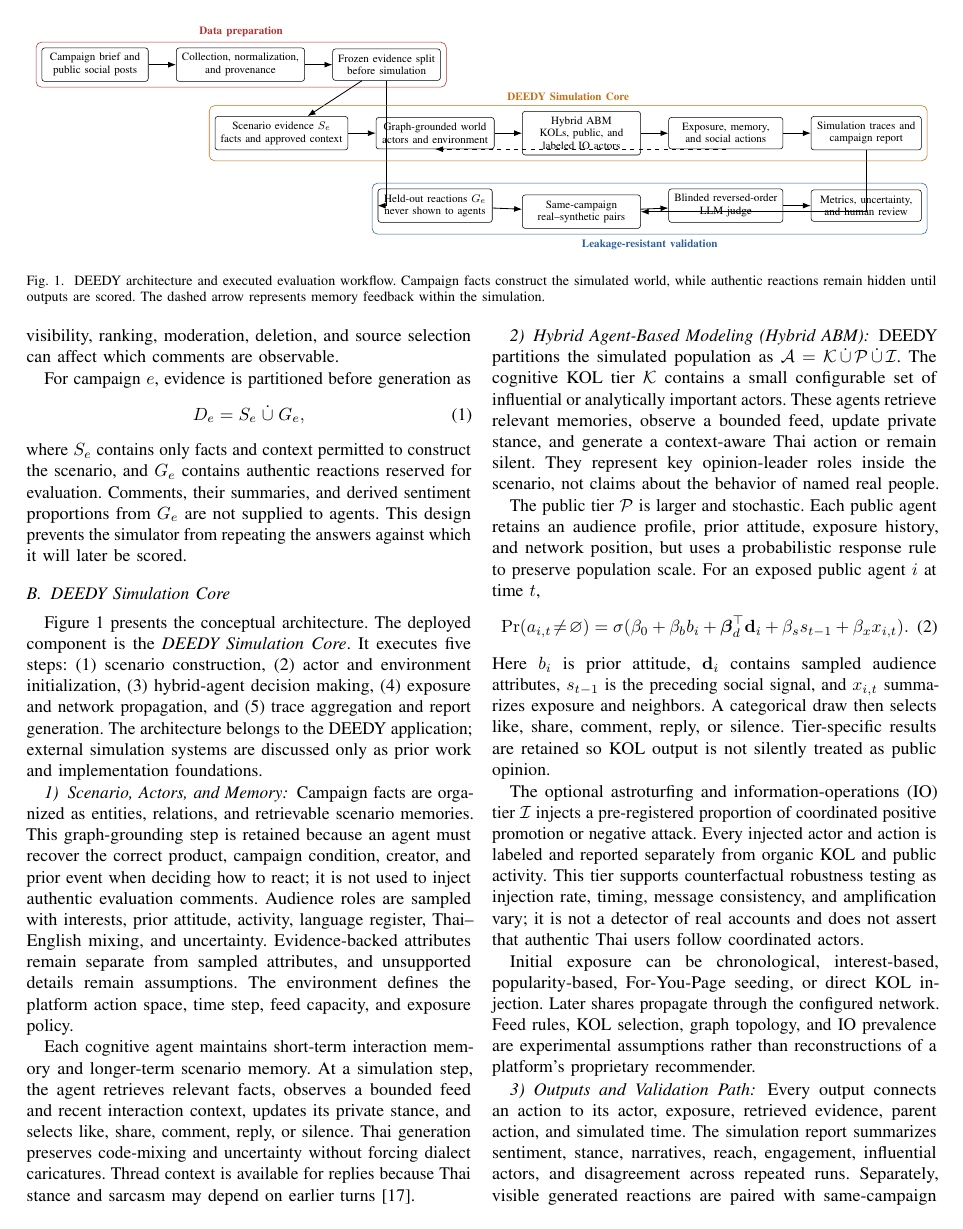
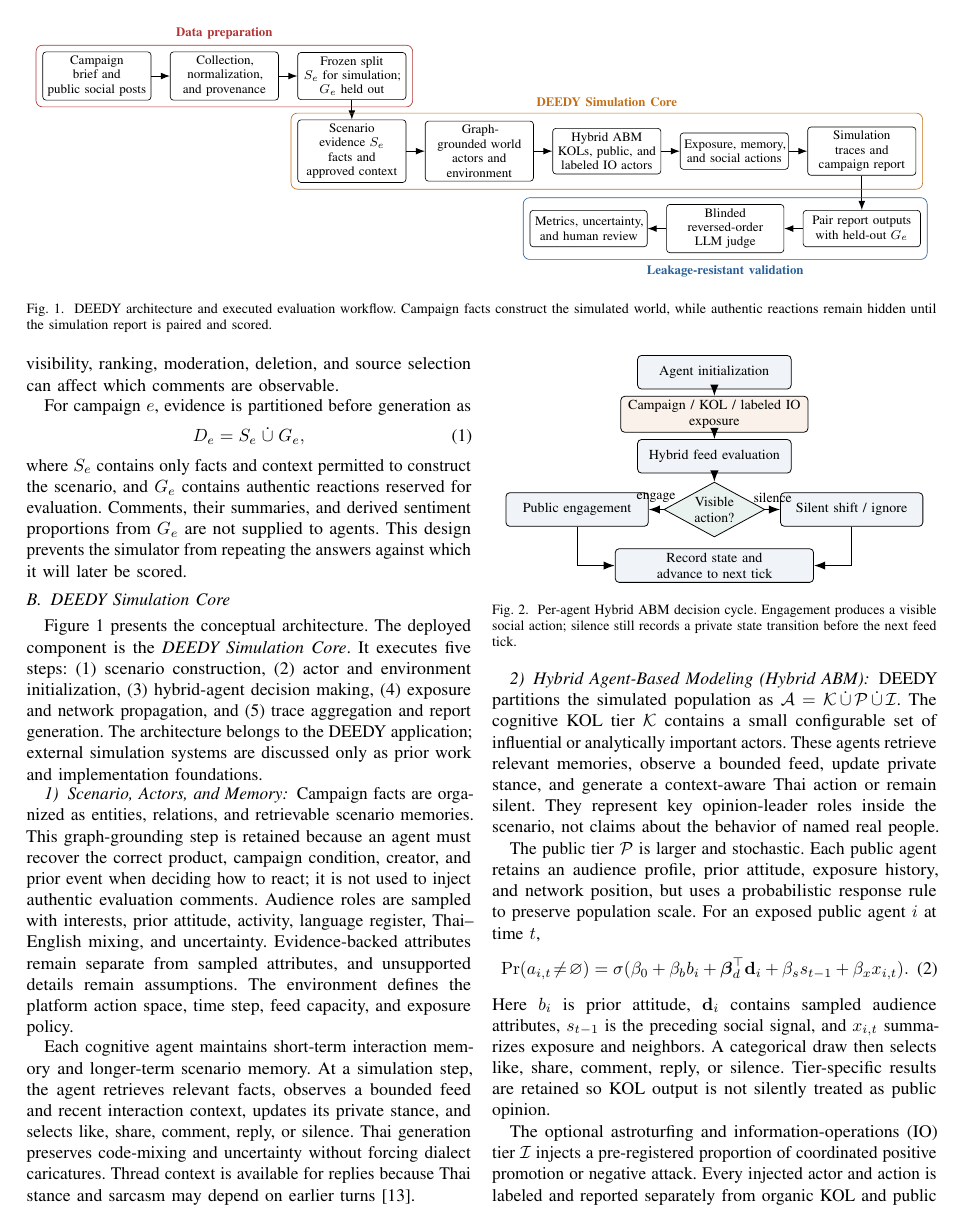
Before and after one commit to Celesca/DEEDY, a LaTeX paper (paper_plan/paper/31-8-2026.tex): page 2 of 6. Compiled offline with pdfLaTeX.

Commit message:
add: paper_plan for 31-8-2026.tex

```diff
--- a/paper_plan/paper/31-8-2026.tex
+++ b/paper_plan/paper/31-8-2026.tex
@@ -11,7 +11,7 @@
 \usepackage{url}
 \usepackage{xurl}
 \usepackage[hidelinks]{hyperref}
-\usetikzlibrary{arrows.meta,fit,positioning}
+\usetikzlibrary{arrows.meta,fit,positioning,shapes.geometric}
 
 \definecolor{deedyred}{RGB}{177,52,52}
 \definecolor{deedyorange}{RGB}{196,111,21}
@@ -130,45 +130,40 @@ cultural fit, stance, and authenticity rather than sentiment alone.
 \begin{figure*}[t]
     \centering
     \resizebox{0.98\textwidth}{!}{%
-    \begin{tikzpicture}[font=\footnotesize, node distance=6mm and 7mm]
-        \node[deedybox, minimum width=27mm] (source)
+    \begin{tikzpicture}[font=\footnotesize]
+        \node[deedybox, text width=22mm, inner sep=2.5pt] (source) at (-5.6,2.3)
             {Campaign brief and\\public social posts};
-        \node[deedybox, minimum width=27mm, right=of source] (corpus)
+        \node[deedybox, text width=22mm, inner sep=2.5pt] (corpus) at (-2.8,2.3)
             {Collection, normalization,\\and provenance};
-        \node[deedybox, minimum width=26mm, right=of corpus] (split)
-            {Frozen evidence split\\before simulation};
+        \node[deedybox, text width=22mm, inner sep=2.5pt] (split) at (0,2.3)
+            {Frozen split\\$S_e$ for simulation; $G_e$ held out};
 
-        \node[deedybox, minimum width=29mm, below left=9mm and -4mm of split]
-            (scenario) {Scenario evidence $S_e$\\facts and approved context};
-        \node[deedybox, minimum width=30mm, right=of scenario] (graph)
+        \node[deedybox, text width=22mm, inner sep=2.5pt] (scenario) at (0,0.65)
+            {Scenario evidence $S_e$\\facts and approved context};
+        \node[deedybox, text width=22mm, inner sep=2.5pt] (graph) at (2.8,0.65)
             {Graph-grounded world\\actors and environment};
-        \node[deedybox, minimum width=30mm, right=of graph] (agents)
+        \node[deedybox, text width=22mm, inner sep=2.5pt] (agents) at (5.6,0.65)
             {Hybrid ABM\\KOLs, public, and\\labeled IO actors};
-        \node[deedybox, minimum width=29mm, right=of agents] (social)
+        \node[deedybox, text width=22mm, inner sep=2.5pt] (social) at (8.4,0.65)
             {Exposure, memory,\\and social actions};
-        \node[deedybox, minimum width=28mm, right=of social] (report)
+        \node[deedybox, text width=22mm, inner sep=2.5pt] (report) at (11.2,0.65)
             {Simulation traces and\\campaign report};
 
-        \node[deedybox, minimum width=29mm, below=10mm of graph] (holdout)
-            {Held-out reactions $G_e$\\never shown to agents};
-        \node[deedybox, minimum width=30mm, below=10mm of agents] (pair)
-            {Same-campaign\\real--synthetic pairs};
-        \node[deedybox, minimum width=29mm, below=10mm of social] (judge)
+        \node[deedybox, text width=24mm, inner sep=2.5pt] (pair) at (11.2,-1.05)
+            {Pair report outputs\\with held-out $G_e$};
+        \node[deedybox, text width=24mm, inner sep=2.5pt] (judge) at (8.2,-1.05)
             {Blinded reversed-order\\LLM judge};
-        \node[deedybox, minimum width=28mm, below=10mm of report] (metrics)
+        \node[deedybox, text width=24mm, inner sep=2.5pt] (metrics) at (5.2,-1.05)
             {Metrics, uncertainty,\\and human review};
 
         \draw[deedyarrow] (source) -- (corpus);
         \draw[deedyarrow] (corpus) -- (split);
         \draw[deedyarrow] (split) -- (scenario);
-        \draw[deedyarrow] (split) |- (holdout);
         \draw[deedyarrow] (scenario) -- (graph);
         \draw[deedyarrow] (graph) -- (agents);
         \draw[deedyarrow] (agents) -- (social);
         \draw[deedyarrow] (social) -- (report);
-        \draw[deedydashed] (social.south) |- (graph.south);
-        \draw[deedyarrow] (holdout) -- (pair);
-        \draw[deedyarrow] (report) |- (pair);
+        \draw[deedyarrow] (report) -- (pair);
         \draw[deedyarrow] (pair) -- (judge);
         \draw[deedyarrow] (judge) -- (metrics);
 
@@ -179,14 +174,13 @@ cultural fit, stance, and authenticity rather than sentiment alone.
             fit=(scenario)(graph)(agents)(social)(report), inner sep=4pt,
             label={[text=deedyorange,font=\bfseries\footnotesize]above:DEEDY Simulation Core}] {};
         \node[draw=deedyblue, rounded corners=4pt,
-            fit=(holdout)(pair)(judge)(metrics), inner sep=4pt,
+            fit=(pair)(judge)(metrics), inner sep=4pt,
             label={[text=deedyblue,font=\bfseries\footnotesize]below:Leakage-resistant validation}] {};
     \end{tikzpicture}%
     }
     \caption{DEEDY architecture and executed evaluation workflow. Campaign
     facts construct the simulated world, while authentic reactions remain
-    hidden until outputs are scored. The dashed arrow represents memory
-    feedback within the simulation.}
+    hidden until the simulation report is paired and scored.}
     \label{fig:deedy-architecture}
 \end{figure*}
 
@@ -240,6 +234,48 @@ stance, and selects like, share, comment, reply, or silence. Thai generation
 preserves code-mixing and uncertainty without forcing dialect caricatures.
 Thread context is available for replies because Thai stance and sarcasm may
 depend on earlier turns~\cite{hazarika2018cascade}.
+
+\begin{figure}[!ht]
+    \centering
+    \resizebox{0.94\columnwidth}{!}{%
+    \begin{tikzpicture}[font=\scriptsize,
+        stage/.style={deedybox, text width=26mm, minimum height=6mm,
+            inner sep=2pt, fill=deedyblue!7},
+        event/.style={deedybox, text width=32mm, minimum height=6mm,
+            inner sep=2pt, fill=deedyorange!9},
+        outcome/.style={deedybox, text width=24mm, minimum height=6mm,
+            inner sep=2pt, fill=deedyblue!7},
+        decision/.style={diamond, draw, aspect=1.7, align=center,
+            minimum width=18mm, minimum height=9mm, inner sep=1pt,
+            fill=deedygreen!10}]
+        \node[stage] (init) at (0,0)
+            {Agent initialization};
+        \node[event] (inject) at (0,-0.75)
+            {Campaign / KOL / labeled IO\\exposure};
+        \node[stage] (feed) at (0,-1.5)
+            {Hybrid feed evaluation};
+        \node[decision] (act) at (0,-2.45) {Visible\\action?};
+        \node[outcome] (engage) at (-2.45,-2.45)
+            {Public engagement};
+        \node[outcome] (silent) at (2.45,-2.45)
+            {Silent shift / ignore};
+        \node[stage, text width=34mm] (next) at (0,-3.45)
+            {Record state and advance to next tick};
+
+        \draw[deedyarrow] (init) -- (inject);
+        \draw[deedyarrow] (inject) -- (feed);
+        \draw[deedyarrow] (feed) -- (act);
+        \draw[deedyarrow] (act.west) -- node[above] {engage} (engage.east);
+        \draw[deedyarrow] (act.east) -- node[above] {silence} (silent.west);
+        \draw[deedyarrow] (engage.south) |- (next.west);
+        \draw[deedyarrow] (silent.south) |- (next.east);
+    \end{tikzpicture}%
+    }
+    \caption{Per-agent Hybrid ABM decision cycle. Engagement produces a
+    visible social action; silence still records a private state transition
+    before the next feed tick.}
+    \label{fig:hybrid-cycle}
+\end{figure}
 
 \subsubsection{Hybrid Agent-Based Modeling (Hybrid ABM)}
 
```
Also changed, not shown: paper_plan/paper/31-8-2026.bbl, paper_plan/paper/31-8-2026.pdf, paper_plan/paper/31-8-2026.tex (109 more changed lines).
